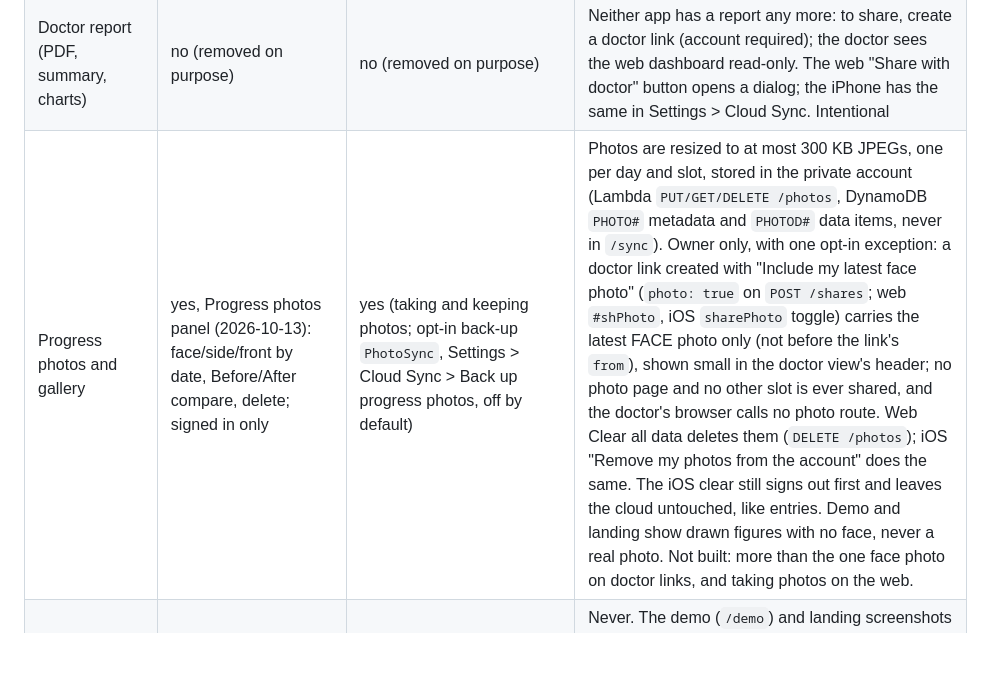
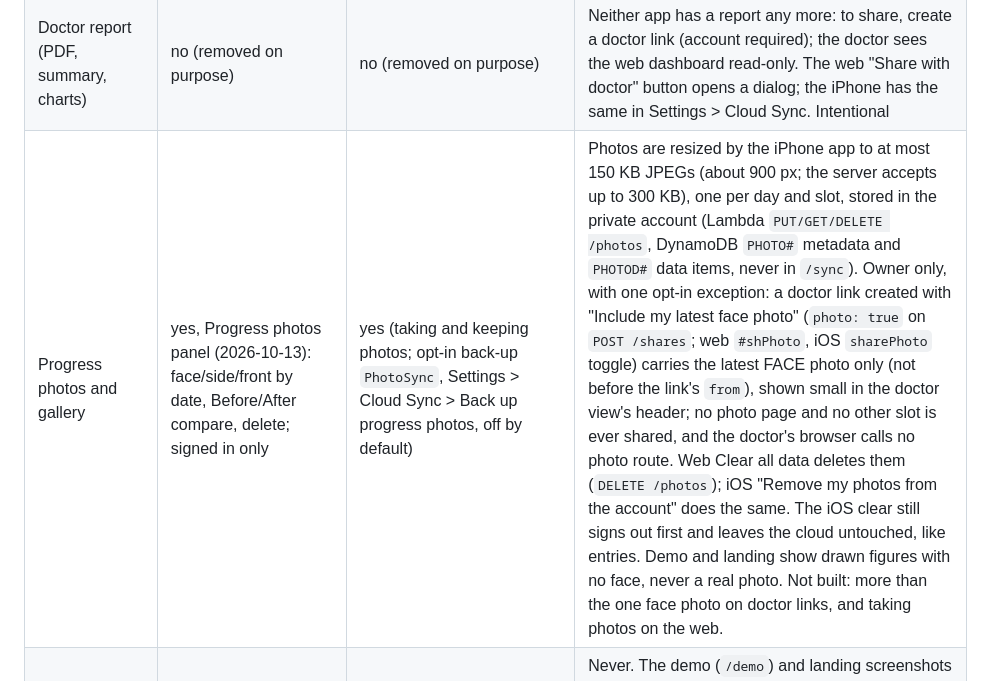
Before and after one commit to archie-hub/tirzepatide-log, a Markdown page: PARITY.md, the part around the change. Drawn GitHub-style; blank space fills up the shorter version.

Commit message:
PARITY: photo size now 150 KB

```diff
--- a/PARITY.md
+++ b/PARITY.md
@@ -51,7 +51,7 @@ Legend: yes, no, partial.
 | Clear all data | yes (button; signs out of cloud sync first) | yes (Settings > Clear All Data; signs out first) | The cloud copy is never touched; signing in again brings it back |
 | JSON backup/restore (with photos) | n/a | yes | Exists for photos; CSV is the shared backup format on both |
 | Doctor report (PDF, summary, charts) | no (removed on purpose) | no (removed on purpose) | Neither app has a report any more: to share, create a doctor link (account required); the doctor sees the web dashboard read-only. The web "Share with doctor" button opens a dialog; the iPhone has the same in Settings > Cloud Sync. Intentional |
-| Progress photos and gallery | yes, Progress photos panel (2026-10-13): face/side/front by date, Before/After compare, delete; signed in only | yes (taking and keeping photos; opt-in back-up `PhotoSync`, Settings > Cloud Sync > Back up progress photos, off by default) | Photos are resized to at most 300 KB JPEGs, one per day and slot, stored in the private account (Lambda `PUT/GET/DELETE /photos`, DynamoDB `PHOTO#` metadata and `PHOTOD#` data items, never in `/sync`). Owner only, with one opt-in exception: a doctor link created with "Include my latest face photo" (`photo: true` on `POST /shares`; web `#shPhoto`, iOS `sharePhoto` toggle) carries the latest FACE photo only (not before the link's `from`), shown small in the doctor view's header; no photo page and no other slot is ever shared, and the doctor's browser calls no photo route. Web Clear all data deletes them (`DELETE /photos`); iOS "Remove my photos from the account" does the same. The iOS clear still signs out first and leaves the cloud untouched, like entries. Demo and landing show drawn figures with no face, never a real photo. Not built: more than the one face photo on doctor links, and taking photos on the web. |
+| Progress photos and gallery | yes, Progress photos panel (2026-10-13): face/side/front by date, Before/After compare, delete; signed in only | yes (taking and keeping photos; opt-in back-up `PhotoSync`, Settings > Cloud Sync > Back up progress photos, off by default) | Photos are resized by the iPhone app to at most 150 KB JPEGs (about 900 px; the server accepts up to 300 KB), one per day and slot, stored in the private account (Lambda `PUT/GET/DELETE /photos`, DynamoDB `PHOTO#` metadata and `PHOTOD#` data items, never in `/sync`). Owner only, with one opt-in exception: a doctor link created with "Include my latest face photo" (`photo: true` on `POST /shares`; web `#shPhoto`, iOS `sharePhoto` toggle) carries the latest FACE photo only (not before the link's `from`), shown small in the doctor view's header; no photo page and no other slot is ever shared, and the doctor's browser calls no photo route. Web Clear all data deletes them (`DELETE /photos`); iOS "Remove my photos from the account" does the same. The iOS clear still signs out first and leaves the cloud untouched, like entries. Demo and landing show drawn figures with no face, never a real photo. Not built: more than the one face photo on doctor links, and taking photos on the web. |
 | Real photos on the public demo and landing page | n/a | n/a | Never. The demo (`/demo`) and landing screenshots must not contain the owner's real face or any real person: use a fictional or illustrated person, or crop the face out entirely and then pixelate heavily. A light blur is not enough. If the owner's own photos are ever used, the face is blurred or cropped out first, as the owner asked. |
 | App lock (Face ID) | no | yes | |
 | Read weight from a photo of a dial scale | no | yes | Device camera plus Vision OCR, on the phone only (`DialReader.swift`, `DialReadSheet.swift`, `DialReaderTests`); the photo is not kept or uploaded and the result lands in the ordinary weight field |
```
